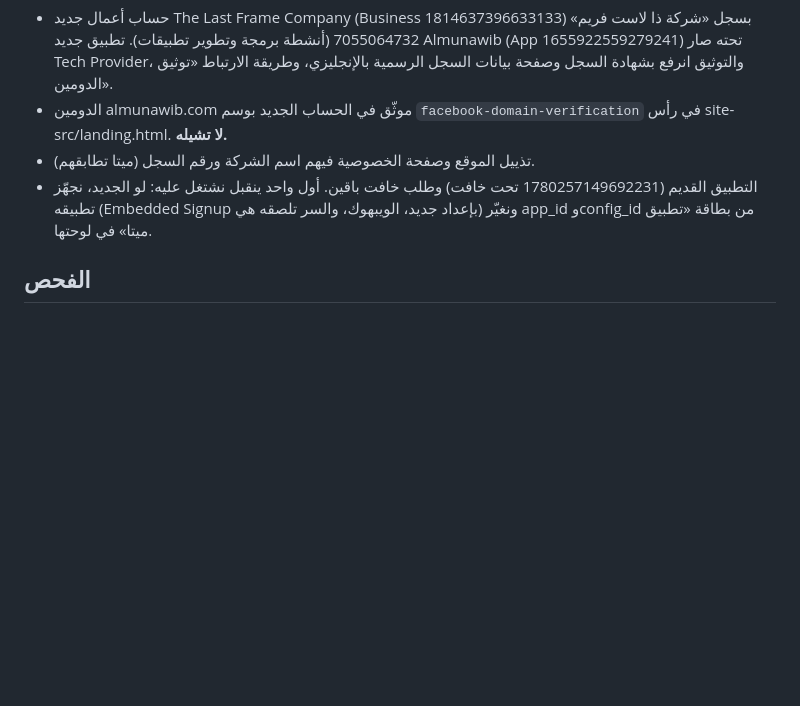
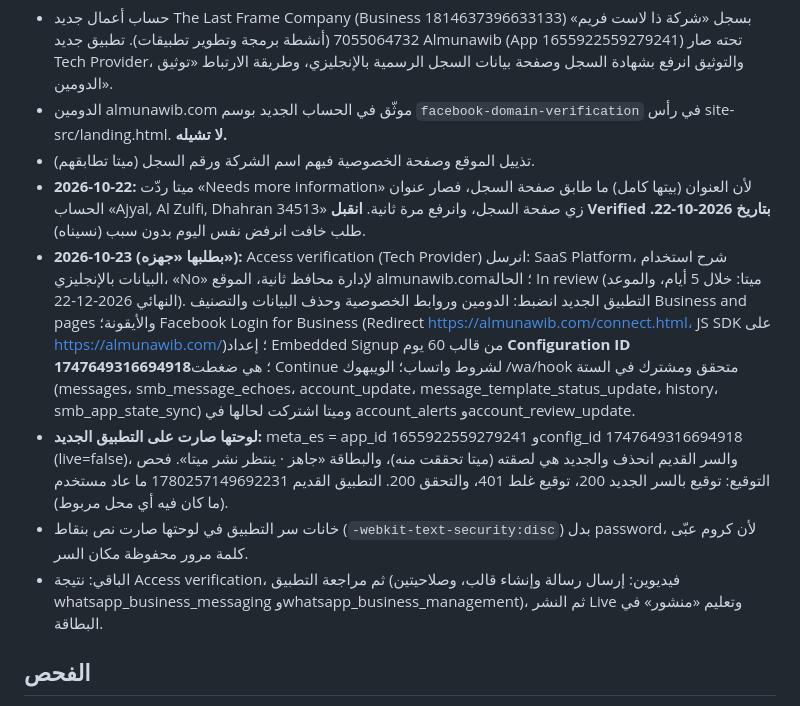
Before and after one commit to fadiaalzhrani-debug/ihjizli, a Markdown page: CLAUDE.md, the part around the change. GitHub-like rendering; blank space fills up the shorter version.

Commit message:
توثيق: The Last Frame توثّق، وتوثيق مزوّد الخدمة انرسل، ولوحتها صارت على التطبيق الجديد
Co-Authored-By: Claude Opus 5.5 <noreply@anthropic.com>

```diff
--- a/CLAUDE.md
+++ b/CLAUDE.md
@@ -140,7 +140,11 @@
 - حساب أعمال جديد The Last Frame Company (Business 1814637396633133) بسجل «شركة ذا لاست فريم» 7055064732 (أنشطة برمجة وتطوير تطبيقات). تطبيق جديد Almunawib (App 1655922559279241) تحته صار Tech Provider، والتوثيق انرفع بشهادة السجل وصفحة بيانات السجل الرسمية بالإنجليزي، وطريقة الارتباط «توثيق الدومين».
 - الدومين almunawib.com موثّق في الحساب الجديد بوسم `facebook-domain-verification` في رأس site-src/landing.html. **لا تشيله.**
 - تذييل الموقع وصفحة الخصوصية فيهم اسم الشركة ورقم السجل (ميتا تطابقهم).
-- التطبيق القديم (1780257149692231 تحت خافت) وطلب خافت باقين. أول واحد ينقبل نشتغل عليه: لو الجديد، نجهّز تطبيقه (Embedded Signup بإعداد جديد، الويبهوك، والسر تلصقه هي) ونغيّر app_id وconfig_id من بطاقة «تطبيق ميتا» في لوحتها.
+- **2026-10-22:** ميتا ردّت «Needs more information» لأن العنوان (بيتها كامل) ما طابق صفحة السجل، فصار عنوان الحساب «Ajyal, Al Zulfi, Dhahran 34513» زي صفحة السجل، وانرفع مرة ثانية. **انقبل Verified بتاريخ 2026-10-22.** طلب خافت انرفض نفس اليوم بدون سبب (نسيناه).
+- **2026-10-23 (بطلبها «جهزه»):** Access verification (Tech Provider) انرسل: SaaS Platform، شرح استخدام البيانات بالإنجليزي، «No» لإدارة محافظ ثانية، الموقع almunawib.com؛ الحالة In review (ميتا: خلال 5 أيام، والموعد النهائي 2026-12-22). التطبيق الجديد انضبط: الدومين وروابط الخصوصية وحذف البيانات والتصنيف Business and pages والأيقونة؛ Facebook Login for Business (Redirect https://almunawib.com/connect.html، JS SDK على https://almunawib.com/)؛ إعداد Embedded Signup من قالب 60 يوم **Configuration ID 1747649316694918**؛ هي ضغطت Continue لشروط واتساب؛ الويبهوك /wa/hook متحقق ومشترك في الستة (messages، smb_message_echoes، account_update، message_template_status_update، history، smb_app_state_sync) وميتا اشتركت لحالها في account_alerts وaccount_review_update.
+- **لوحتها صارت على التطبيق الجديد:** meta_es = app_id 1655922559279241 وconfig_id 1747649316694918 (live=false)، والسر القديم انحذف والجديد هي لصقته (ميتا تحققت منه)، والبطاقة «جاهز · ينتظر نشر ميتا». فحص التوقيع: توقيع بالسر الجديد 200، توقيع غلط 401، والتحقق 200. التطبيق القديم 1780257149692231 ما عاد مستخدم (ما كان فيه أي محل مربوط).
+- خانات سر التطبيق في لوحتها صارت نص بنقاط (`-webkit-text-security:disc`) بدل password، لأن كروم عبّى كلمة مرور محفوظة مكان السر.
+- الباقي: نتيجة Access verification، ثم مراجعة التطبيق (فيديوين: إرسال رسالة وإنشاء قالب، وصلاحيتين whatsapp_business_messaging وwhatsapp_business_management)، ثم النشر Live وتعليم «منشور» في البطاقة.
 
 ## الفحص
 - `node tests/e2e.mjs` (41 فحص على الخادم الحقيقي، يصفّر تجارب «محلك» و«منشأة اختبار» أول، يطوّل أكثر من 10 دقايق فشغّله بالخلفية).
```
